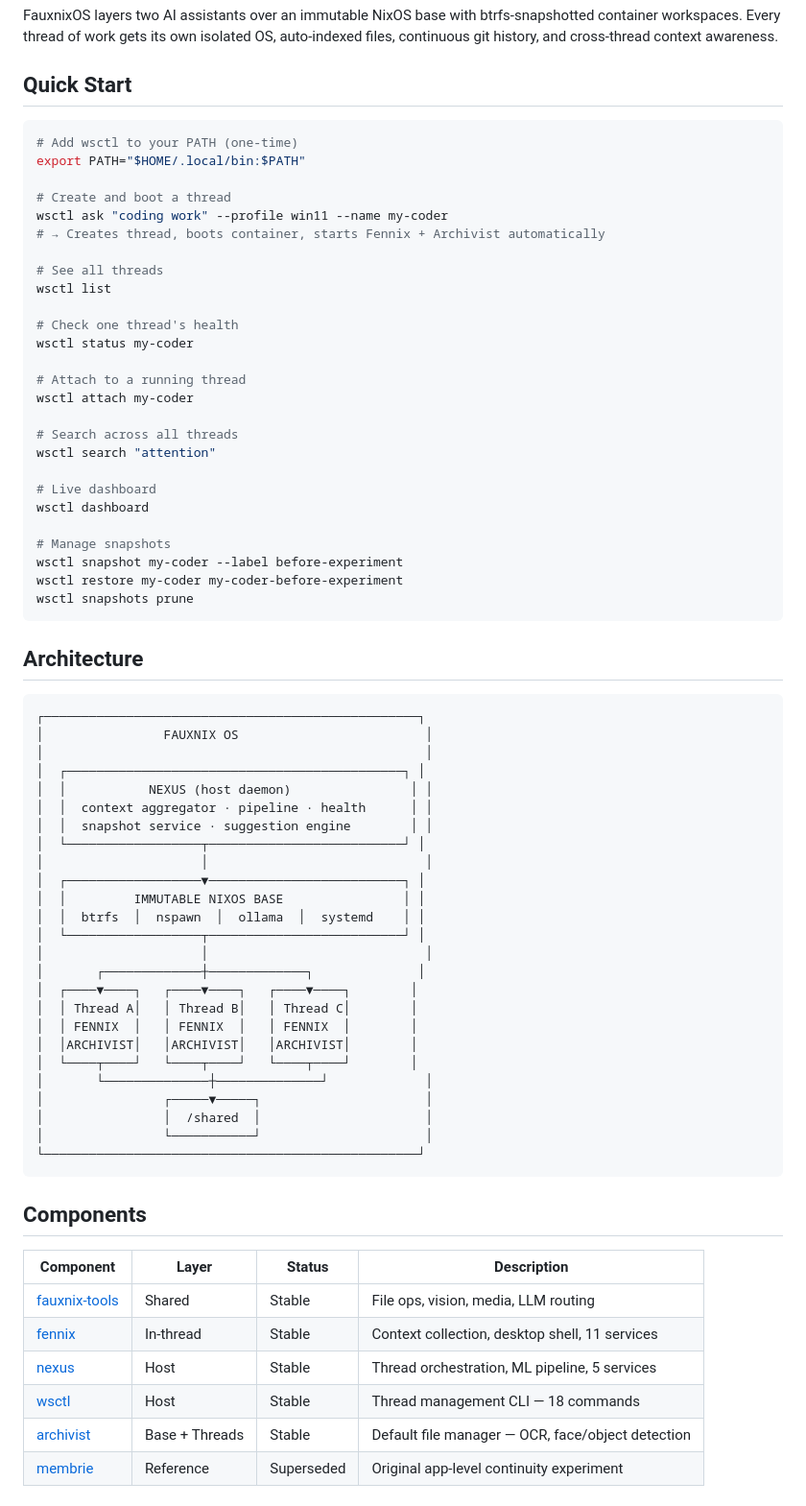
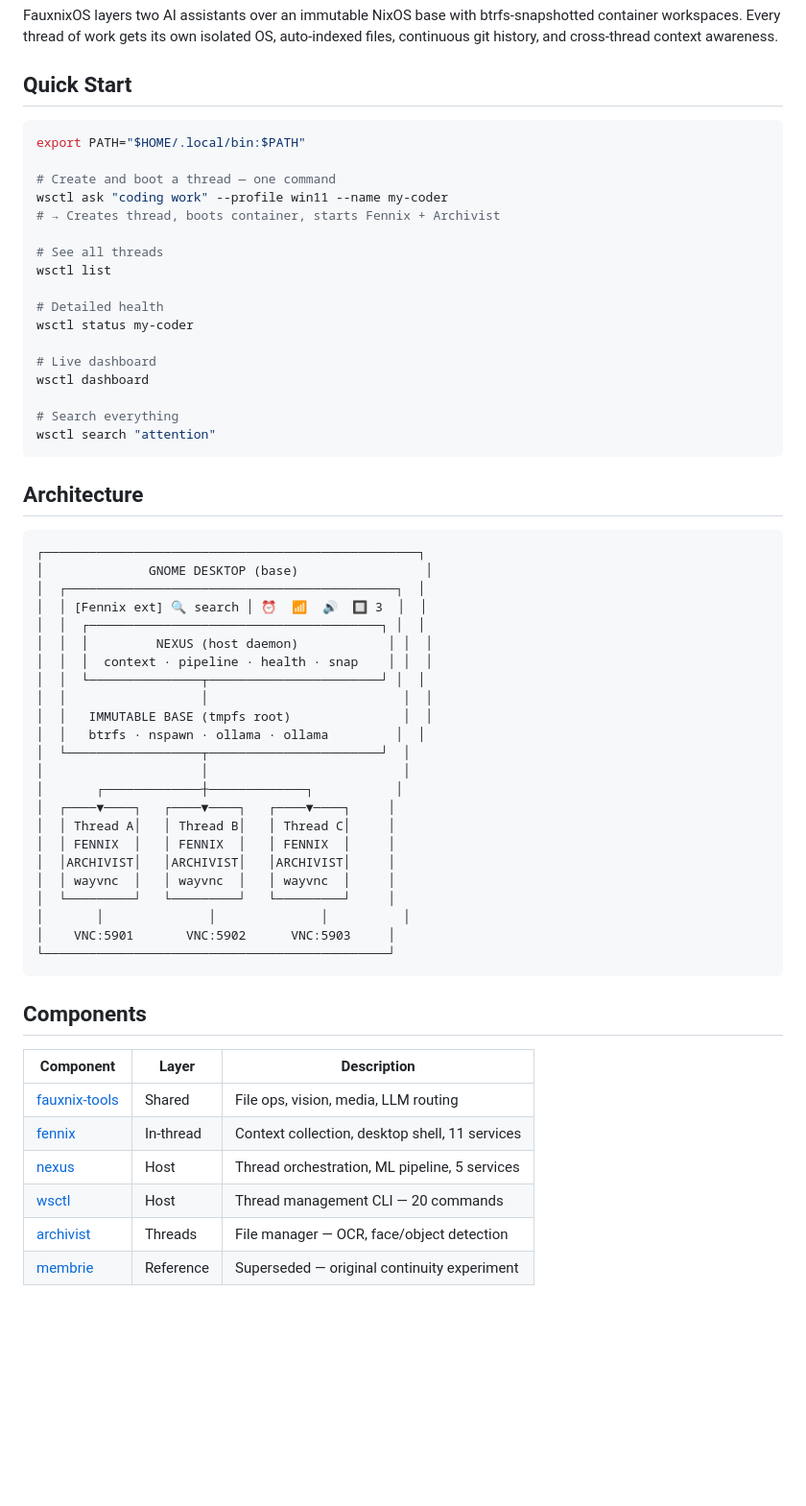
Before and after one commit to chukrobertson/FauxnixOS, a Markdown page: README.md, the part around one of its changes. Shown at 96% size. Drawn GitHub-style; blank space fills up the shorter version.

````diff
--- a/README.md
+++ b/README.md
@@ -7,72 +7,61 @@ FauxnixOS layers two AI assistants over an immutable NixOS base with btrfs-snaps
 ## Quick Start
 
 ```bash
-# Add wsctl to your PATH (one-time)
 export PATH="$HOME/.local/bin:$PATH"
 
-# Create and boot a thread
+# Create and boot a thread — one command
 wsctl ask "coding work" --profile win11 --name my-coder
-# → Creates thread, boots container, starts Fennix + Archivist automatically
+# → Creates thread, boots container, starts Fennix + Archivist
 
 # See all threads
 wsctl list
 
-# Check one thread's health
+# Detailed health
 wsctl status my-coder
-
-# Attach to a running thread
-wsctl attach my-coder
-
-# Search across all threads
-wsctl search "attention"
 
 # Live dashboard
 wsctl dashboard
 
-# Manage snapshots
-wsctl snapshot my-coder --label before-experiment
-wsctl restore my-coder my-coder-before-experiment
-wsctl snapshots prune
+# Search everything
+wsctl search "attention"
 ```
 
 ## Architecture
 
 ```
 ┌──────────────────────────────────────────────────┐
-│                FAUXNIX OS                         │
-│                                                   │
-│  ┌─────────────────────────────────────────────┐ │
-│  │           NEXUS (host daemon)                │ │
-│  │  context aggregator · pipeline · health      │ │
-│  │  snapshot service · suggestion engine        │ │
-│  └──────────────────┬──────────────────────────┘ │
-│                     │                             │
-│  ┌──────────────────▼──────────────────────────┐ │
-│  │         IMMUTABLE NIXOS BASE                │ │
-│  │  btrfs  │  nspawn  │  ollama  │  systemd    │ │
-│  └──────────────────┬──────────────────────────┘ │
-│                     │                             │
-│       ┌─────────────┼─────────────┐              │
-│  ┌────▼────┐   ┌────▼────┐   ┌────▼────┐        │
-│  │ Thread A│   │ Thread B│   │ Thread C│        │
-│  │ FENNIX  │   │ FENNIX  │   │ FENNIX  │        │
-│  │ARCHIVIST│   │ARCHIVIST│   │ARCHIVIST│        │
-│  └────┬────┘   └────┬────┘   └────┬────┘        │
-│       └──────────────┼──────────────┘             │
-│                ┌─────▼─────┐                      │
-│                │  /shared  │                      │
-│                └───────────┘                      │
-└──────────────────────────────────────────────────┘
+│              GNOME DESKTOP (base)                 │
+│  ┌────────────────────────────────────────────┐  │
+│  │ [Fennix ext] 🔍 search │ ⏰  📶  🔊  🔲 3  │  │
+│  │  ┌───────────────────────────────────────┐ │  │
+│  │  │         NEXUS (host daemon)            │ │  │
+│  │  │  context · pipeline · health · snap    │ │  │
+│  │  └───────────────┬───────────────────────┘ │  │
+│  │                  │                          │  │
+│  │   IMMUTABLE BASE (tmpfs root)               │  │
+│  │   btrfs · nspawn · ollama · ollama         │  │
+│  └──────────────────┬───────────────────────┘  │
+│                     │                          │
+│       ┌─────────────┼─────────────┐           │
+│  ┌────▼────┐   ┌────▼────┐   ┌────▼────┐     │
+│  │ Thread A│   │ Thread B│   │ Thread C│     │
+│  │ FENNIX  │   │ FENNIX  │   │ FENNIX  │     │
+│  │ARCHIVIST│   │ARCHIVIST│   │ARCHIVIST│     │
+│  │ wayvnc  │   │ wayvnc  │   │ wayvnc  │     │
+│  └─────────┘   └─────────┘   └─────────┘     │
+│       │              │              │          │
+│    VNC:5901       VNC:5902      VNC:5903     │
+└──────────────────────────────────────────────┘
 ```
 
 ## Components
 
-| Component | Layer | Status | Description |
-|-----------|-------|--------|-------------|
-| [fauxnix-tools](./packages/fauxnix-tools/) | Shared | Stable | File ops, vision, media, LLM routing |
-| [fennix](./packages/fennix/) | In-thread | Stable | Context collection, desktop shell, 11 services |
-| [nexus](./packages/nexus/) | Host | Stable | Thread orchestration, ML pipeline, 5 services |
-| [wsctl](./packages/wsctl/) | Host | Stable | Thread management CLI — 18 commands |
-| [archivist](./packages/archivist/) | Base + Threads | Stable | Default file manager — OCR, face/object detection |
-| [membrie](./packages/membrie/) | Reference | Superseded | Original app-level continuity experiment |
+| Component | Layer | Description |
+|-----------|-------|-------------|
+| [fauxnix-tools](./packages/fauxnix-tools/) | Shared | File ops, vision, media, LLM routing |
+| [fennix](./packages/fennix/) | In-thread | Context collection, desktop shell, 11 services |
+| [nexus](./packages/nexus/) | Host | Thread orchestration, ML pipeline, 5 services |
+| [wsctl](./packages/wsctl/) | Host | Thread management CLI — 20 commands |
+| [archivist](./packages/archivist/) | Threads | File manager — OCR, face/object detection |
+| [membrie](./packages/membrie/) | Reference | Superseded — original continuity experiment |
 
````
Also changed, not shown: other parts of README.md (+55 -59 lines), ARCHITECTURE.md (+40 -30 lines), ROADMAP.md (added, +65 -0 lines).
